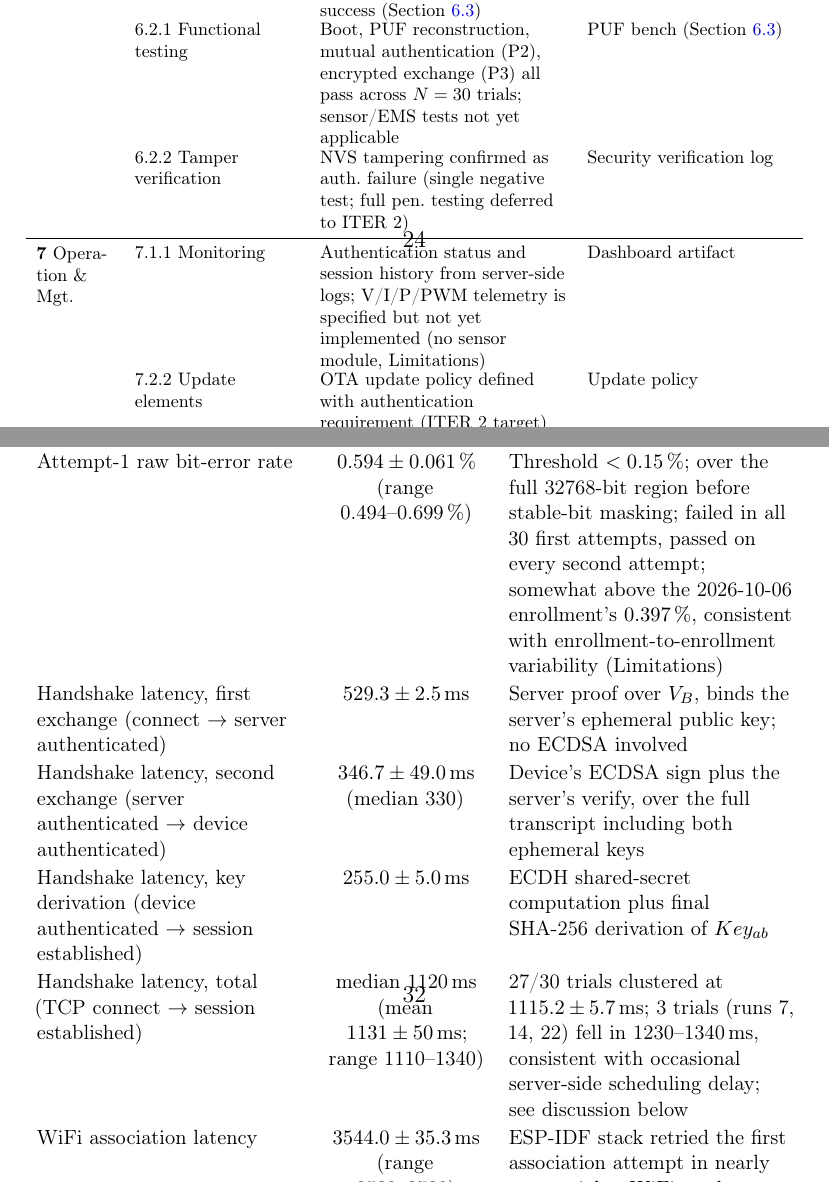
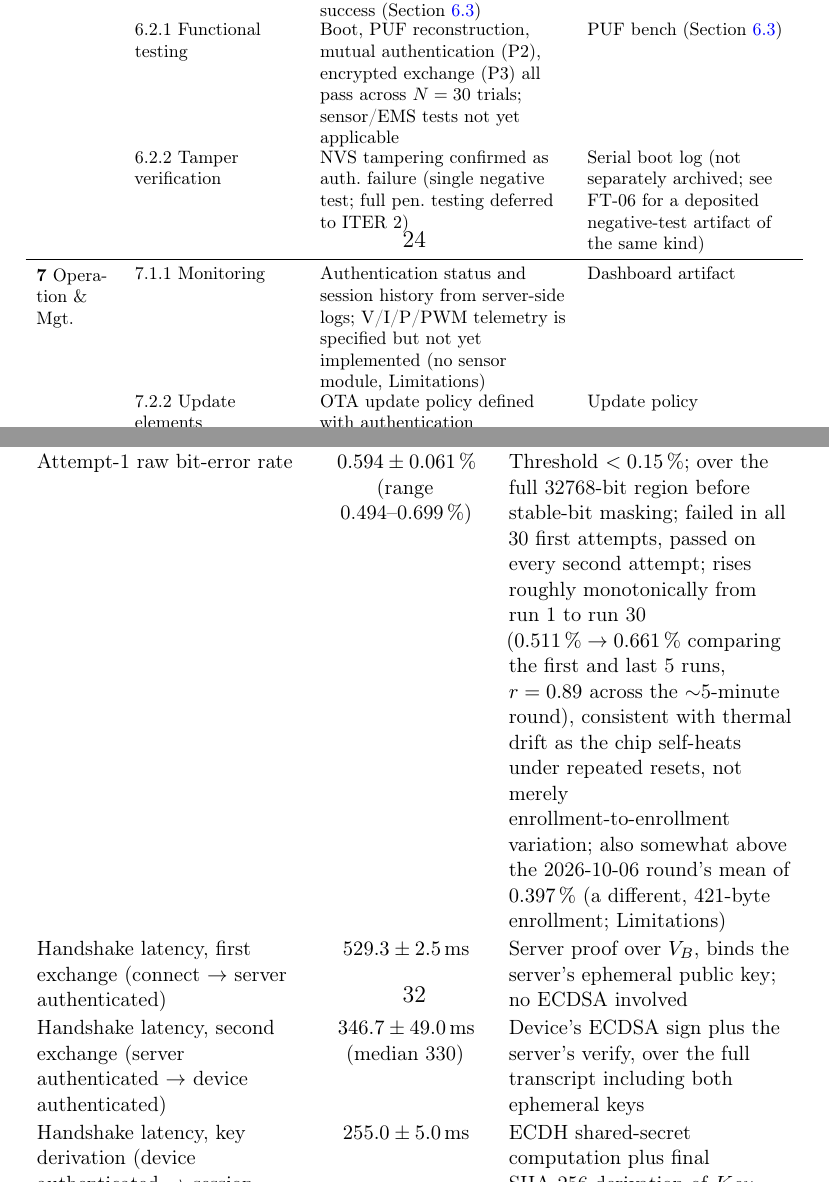
Before and after one commit to RazielCS/smg-secure-microgrid-paper-artifacts, a LaTeX paper (Article/main.tex): two parts of pages 24 and 32 of 55, joined at a grey line, cut so that both start at the same text. Compiled offline with pdfLaTeX.

Commit message:
Fix findings from an independent GLM-5.3 review pass
Precision fixes to the 2026-10-13 bench data: the attempt-1 BER
comparison now correctly attributes the 0.397% figure to the
2026-10-06 round's mean (not a single enrollment), and discloses a
real, verified trend -- the 2026-10-13 round's BER rises from a
0.511% to 0.661% mean (first vs last 5 runs, r=0.89) over its own
~5-minute duration, consistent with thermal drift during the run.
Narrows the "418-422 byte" response-length range to "421-422 bytes",
the only values actually present in any artifact. Unifies all
reported standard deviations to population statistics (the one
remaining pre-fix citation used sample stdev). Corrects a stale
placeholder count and a traceability-table cell that implied a
tamper-test log exists as a separate artifact.

Co-Authored-By: Claude Sonnet 5 <noreply@anthropic.com>

```diff
--- a/Article/main.tex
+++ b/Article/main.tex
@@ -595,7 +596,7 @@ Tables~\ref{tab:traceability_a} and~\ref{tab:traceability_b} document the applic
         \multirow{3}{=}{\textbf{6} Testing \& Deployment}
             & 6.1.3 RoT execution & Validated end-to-end on 1/2 nodes (NODE\_01; NODE\_02 pending), $N=30$ trials, 30/30 success (Section~\ref{subsec:pufbench}) & PUF bench (Section~\ref{subsec:pufbench}) \\
             & 6.2.1 Functional testing & Boot, PUF reconstruction, mutual authentication (P2), encrypted exchange (P3) all pass across $N=30$ trials; sensor/EMS tests not yet applicable & PUF bench (Section~\ref{subsec:pufbench}) \\
-            & 6.2.2 Tamper verification & NVS tampering confirmed as auth.\ failure (single negative test; full pen.\ testing deferred to ITER~2) & Security verification log \\
+            & 6.2.2 Tamper verification & NVS tampering confirmed as auth.\ failure (single negative test; full pen.\ testing deferred to ITER~2) & Serial boot log (not separately archived; see FT-06 for a deposited negative-test artifact of the same kind) \\
         \midrule
         \multirow{2}{=}{\textbf{7} Operation \& Mgt.}
             & 7.1.1 Monitoring & Authentication status and session history from server-side logs; V/I/P/PWM telemetry is specified but not yet implemented (no sensor module, Limitations) & Dashboard artifact \\
@@ -808,7 +809,7 @@ Table~\ref{tab:pufbench} reports results from $N=30$ successive hard-reset trial
         End-to-end success rate & 30/30 (100\%; 95\% Clopper--Pearson lower bound 88.4\%) & Mutual identification (P2, with ephemeral ECDH) + AES-256-GCM demo message exchange (P3), confirmed on both device and server logs; repeated trials on one device/enrollment, not independent samples (see discussion below) \\
         Reconstruction attempts per trial & 2/2 in every trial (0/30 succeeded on attempt 1) & Perfectly bimodal across all 30 trials; see discussion below \\
         Attempt-1 hamming-weight & $49.908 \pm 0.082$\,\% & Threshold $>48.5\,\%$; passed in all 30 attempts \\
-        Attempt-1 raw bit-error rate & $0.594 \pm 0.061$\,\% (range 0.494--0.699\,\%) & Threshold $<0.15\,\%$; over the full 32768-bit region before stable-bit masking; failed in all 30 first attempts, passed on every second attempt; somewhat above the 2026-10-06 enrollment's $0.397\,\%$, consistent with enrollment-to-enrollment variability (Limitations) \\
+        Attempt-1 raw bit-error rate & $0.594 \pm 0.061$\,\% (range 0.494--0.699\,\%) & Threshold $<0.15\,\%$; over the full 32768-bit region before stable-bit masking; failed in all 30 first attempts, passed on every second attempt; rises roughly monotonically from run 1 to run 30 ($0.511\,\%\to0.661\,\%$ comparing the first and last 5 runs, $r=0.89$ across the $\sim$5-minute round), consistent with thermal drift as the chip self-heats under repeated resets, not merely enrollment-to-enrollment variation; also somewhat above the 2026-10-06 round's mean of $0.397\,\%$ (a different, 421-byte enrollment; Limitations) \\
         Handshake latency, first exchange (connect $\rightarrow$ server authenticated) & $529.3 \pm 2.5$\,ms & Server proof over $V_B$, binds the server's ephemeral public key; no ECDSA involved \\
         Handshake latency, second exchange (server authenticated $\rightarrow$ device authenticated) & $346.7 \pm 49.0$\,ms (median 330) & Device's ECDSA sign plus the server's verify, over the full transcript including both ephemeral keys \\
         Handshake latency, key derivation (device authenticated $\rightarrow$ session established) & $255.0 \pm 5.0$\,ms & ECDH shared-secret computation plus final SHA-256 derivation of $Key_{ab}$ \\
```
Also changed, not shown: Article/main.pdf, Article/main.tex (11 more changed lines).
